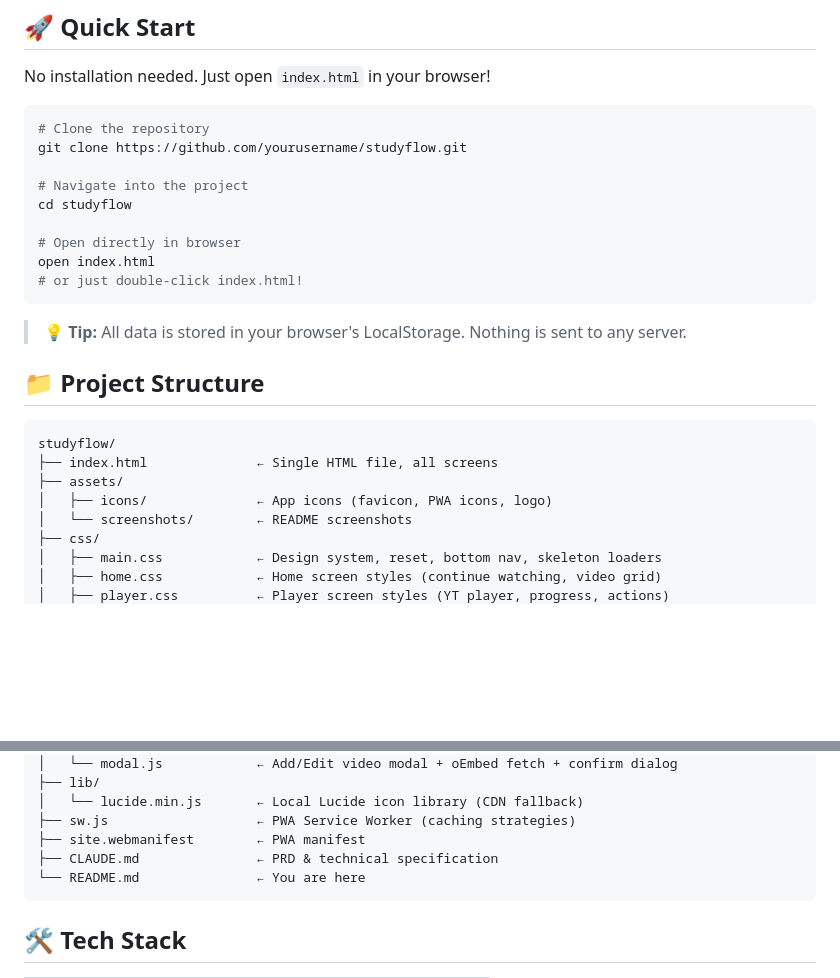
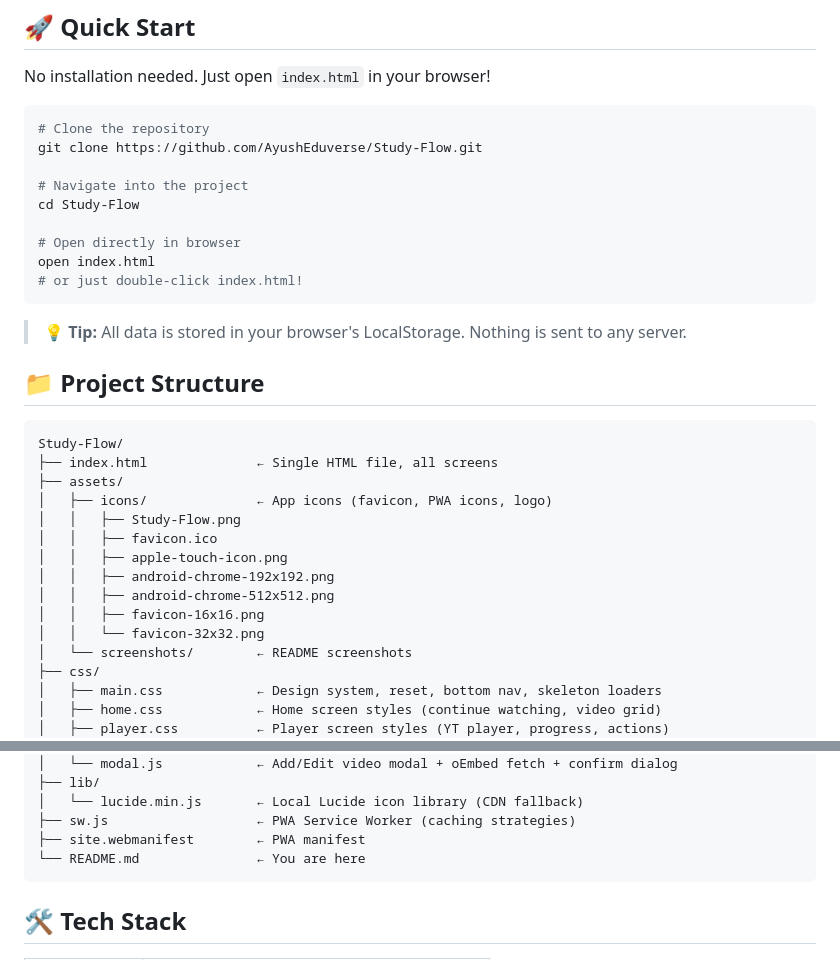
Before and after one commit to AyushEduverse/Study-Flow, a Markdown page: README.md, 2 parts joined by grey strips. Rendered like a GitHub page; blank space fills up the shorter version.

````diff
--- a/README.md
+++ b/README.md
@@ -42,10 +52,10 @@ No installation needed. Just open `index.html` in your browser!
 
 ```bash
 # Clone the repository
-git clone https://github.com/yourusername/studyflow.git
+git clone https://github.com/AyushEduverse/Study-Flow.git
 
 # Navigate into the project
-cd studyflow
+cd Study-Flow
 
 # Open directly in browser
 open index.html
@@ -57,10 +67,17 @@ open index.html
 ## 📁 Project Structure
 
 ```
-studyflow/
+Study-Flow/
 ├── index.html              ← Single HTML file, all screens
 ├── assets/
 │   ├── icons/              ← App icons (favicon, PWA icons, logo)
+│   │   ├── Study-Flow.png
+│   │   ├── favicon.ico
+│   │   ├── apple-touch-icon.png
+│   │   ├── android-chrome-192x192.png
+│   │   ├── android-chrome-512x512.png
+│   │   ├── favicon-16x16.png
+│   │   └── favicon-32x32.png
 │   └── screenshots/        ← README screenshots
 ├── css/
 │   ├── main.css            ← Design system, reset, bottom nav, skeleton loaders
@@ -79,7 +96,6 @@ studyflow/
 │   └── lucide.min.js       ← Local Lucide icon library (CDN fallback)
 ├── sw.js                   ← PWA Service Worker (caching strategies)
 ├── site.webmanifest        ← PWA manifest
-├── CLAUDE.md               ← PRD & technical specification
 └── README.md               ← You are here
 ```
 
````
Also changed, not shown: other parts of README.md (+10 -0 lines).
